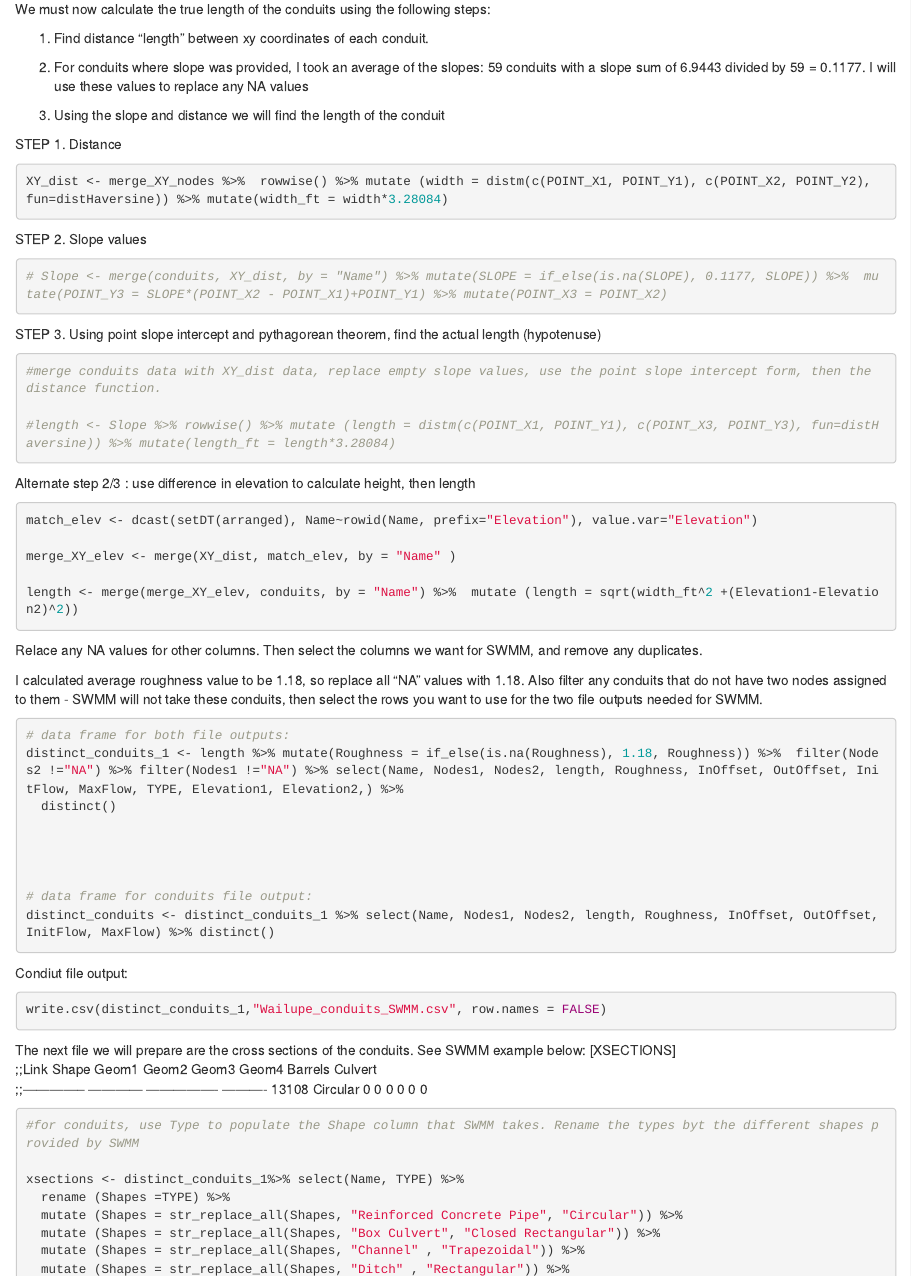
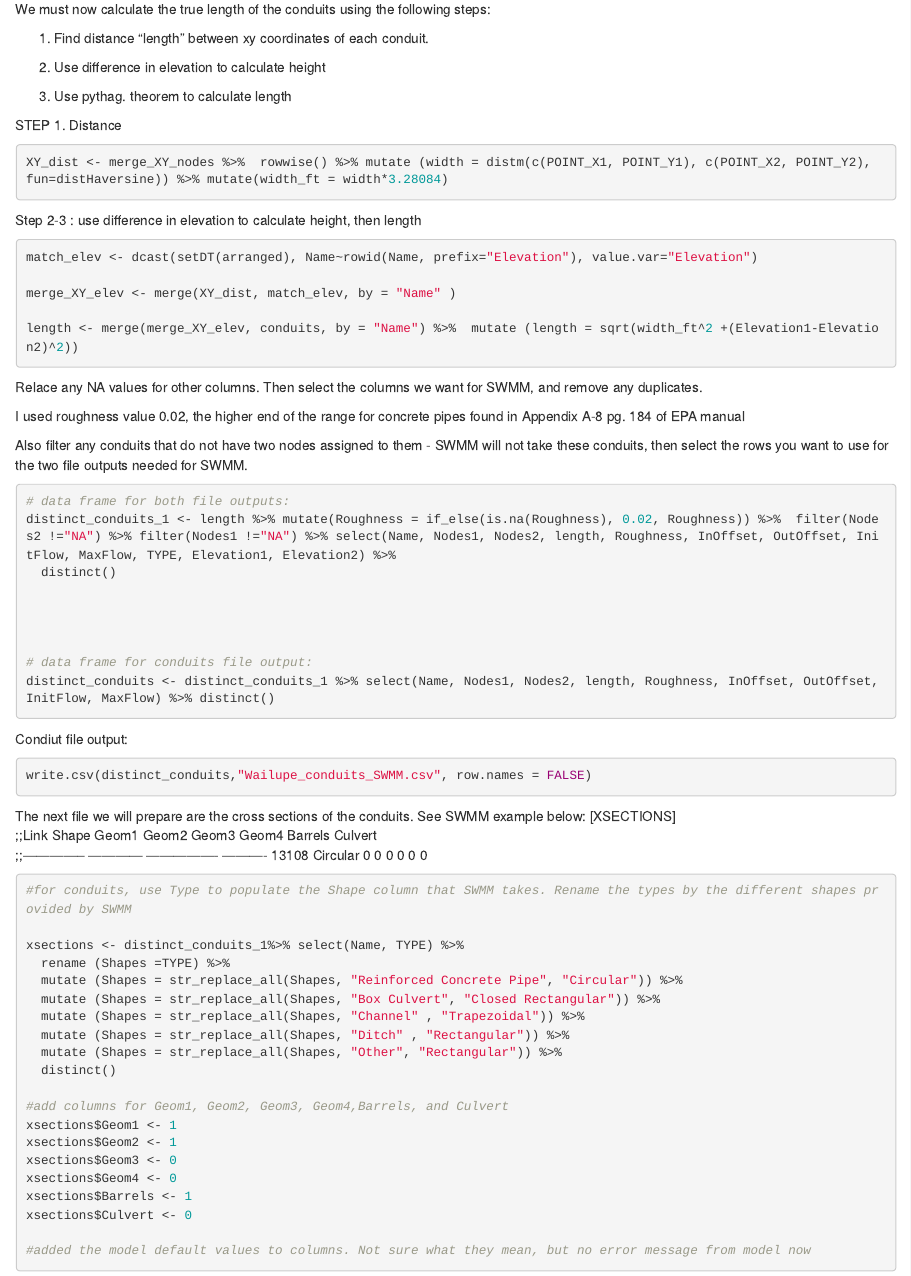
Before and after one commit to EricaJoh/HNL_Stormwater, an R Markdown document (conduits.Rmd): the page in a window 1100 px wide, from 1080 px down. Rendered offline with R 4.5, knitr and Pandoc, with nearby package versions.

Commit message:
updated conduit roughness

````diff
--- a/conduits.Rmd
+++ b/conduits.Rmd
@@ -93,9 +93,9 @@ We must now calculate the true length of the conduits using the following steps:
 
 1. Find distance "length" between xy coordinates of each conduit.
 
-2. For conduits where slope was provided, I took an average of the slopes: 59 conduits with a slope sum of 6.9443 divided by 59 = 0.1177. I will use these values to replace any NA values
+2. Use difference in elevation to calculate height
 
-3. Using the slope and distance we will find the length of the conduit
+3. Use pythag. theorem to calculate length
 
 STEP 1. Distance
 ```{r}
@@ -104,25 +104,7 @@ XY_dist <- merge_XY_nodes %>%  rowwise() %>% mutate (width = distm(c(POINT_X1, P
 
 ```
 
-
-
-
-STEP 2. Slope values
-
-```{r}
-# Slope <- merge(conduits, XY_dist, by = "Name") %>% mutate(SLOPE = if_else(is.na(SLOPE), 0.1177, SLOPE)) %>%  mutate(POINT_Y3 = SLOPE*(POINT_X2 - POINT_X1)+POINT_Y1) %>% mutate(POINT_X3 = POINT_X2)
-```
-
-STEP 3. Using point slope intercept and pythagorean theorem, find the actual length (hypotenuse)
-
-```{r}
-#merge conduits data with XY_dist data, replace empty slope values, use the point slope intercept form, then the distance function.
-
-#length <- Slope %>% rowwise() %>% mutate (length = distm(c(POINT_X1, POINT_Y1), c(POINT_X3, POINT_Y3), fun=distHaversine)) %>% mutate(length_ft = length*3.28084)
-
-```
-
-Alternate step 2/3 : use difference in elevation to calculate height, then length
+Step 2-3 : use difference in elevation to calculate height, then length
 ```{r}
 
 
@@ -135,17 +117,17 @@ length <- merge(merge_XY_elev, conduits, by = "Name") %>%  mutate (length = sqrt
 ```
 
 
-
-
 Relace any NA values for other columns. Then select the columns we want for SWMM, and remove any duplicates.
 
-I calculated average roughness value to be 1.18, so replace all "NA" values with 1.18. Also filter any conduits that do not have two nodes assigned to them - SWMM will not take these conduits, then select the rows you want to use for the two file outputs needed for SWMM.
+I used roughness value 0.02, the higher end of the range for concrete pipes found in Appendix A-8 pg. 184 of EPA manual
+
+Also filter any conduits that do not have two nodes assigned to them - SWMM will not take these conduits, then select the rows you want to use for the two file outputs needed for SWMM.
 
 
 ```{r}
 
 # data frame for both file outputs:
-distinct_conduits_1 <- length %>% mutate(Roughness = if_else(is.na(Roughness), 1.18, Roughness)) %>%  filter(Nodes2 !="NA") %>% filter(Nodes1 !="NA") %>% select(Name, Nodes1, Nodes2, length, Roughness, InOffset, OutOffset, InitFlow, MaxFlow, TYPE, Elevation1, Elevation2,) %>%
+distinct_conduits_1 <- length %>% mutate(Roughness = if_else(is.na(Roughness), 0.02, Roughness)) %>%  filter(Nodes2 !="NA") %>% filter(Nodes1 !="NA") %>% select(Name, Nodes1, Nodes2, length, Roughness, InOffset, OutOffset, InitFlow, MaxFlow, TYPE, Elevation1, Elevation2) %>%
   distinct()
 
 
@@ -158,7 +140,7 @@ distinct_conduits <- distinct_conduits_1 %>% select(Name, Nodes1, Nodes2, length
 
 Condiut file output:
 ```{r}
-write.csv(distinct_conduits_1,"Wailupe_conduits_SWMM.csv", row.names = FALSE)
+write.csv(distinct_conduits,"Wailupe_conduits_SWMM.csv", row.names = FALSE)
 ```
 
 
@@ -169,7 +151,7 @@ The next file we will prepare are the cross sections of the conduits. See SWMM e
 13108	Circular    	0	0	0	0	0	0
 
 ```{r}
-#for conduits, use Type to populate the Shape column that SWMM takes. Rename the types byt the different shapes provided by SWMM
+#for conduits, use Type to populate the Shape column that SWMM takes. Rename the types by the different shapes provided by SWMM
 
 xsections <- distinct_conduits_1%>% select(Name, TYPE) %>%
   rename (Shapes =TYPE) %>%
````
Also changed, not shown: Wailupe_conduits_SWMM.csv, 1 other file.
